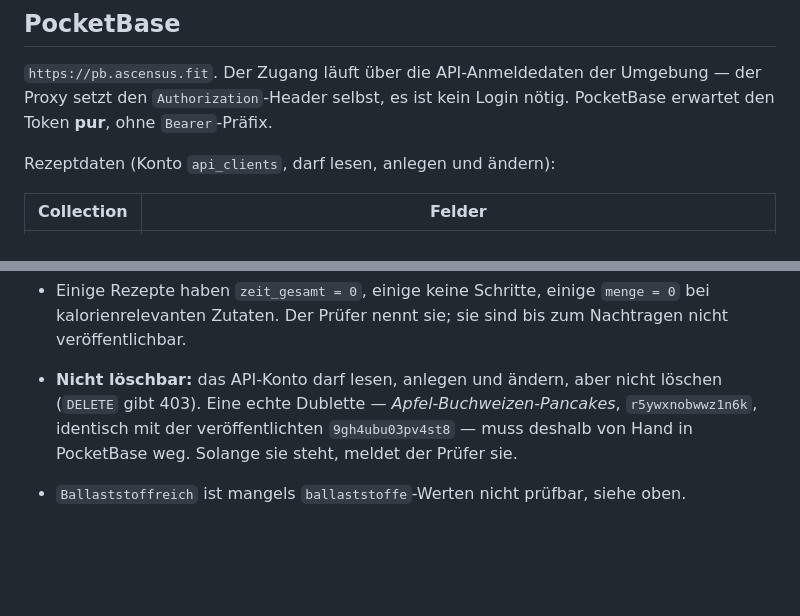
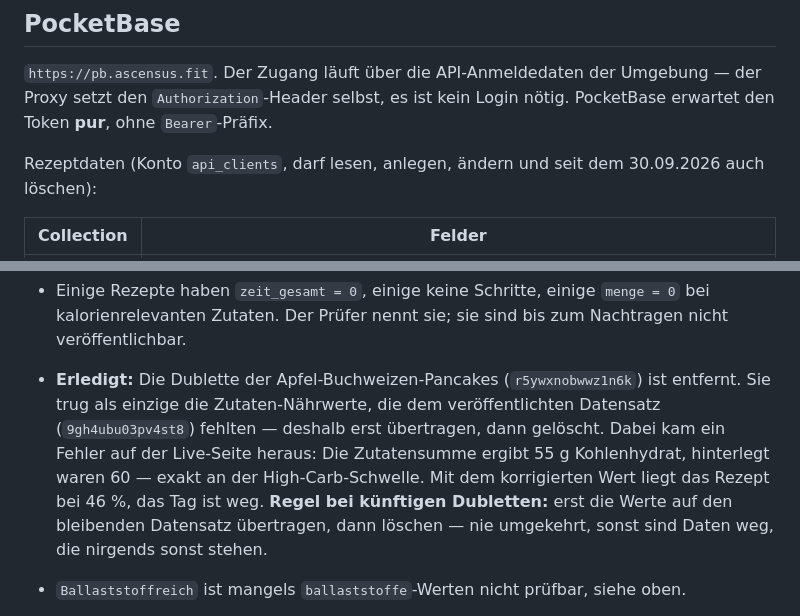
Before and after one commit to ViaAscensus/ascensus-homepage, a Markdown page: CLAUDE.md, 2 parts joined by grey strips. GitHub-like rendering; blank space fills up the shorter version.

Commit message:
CLAUDE.md: DELETE-Berechtigung und Dubletten-Regel aktualisieren
Zwei Stellen waren seit dem 30.09.2026 falsch: das API-Konto konnte laut Text
nicht löschen (403), tatsächlich wurde die Berechtigung erweitert und die
Dublette der Apfel-Buchweizen-Pancakes (r5ywxnobwwz1n6k) in einer anderen
Sitzung bereits entfernt (PR #11, Commit 2ea1830).

- Kontobeschreibung in der PocketBase-Sektion korrigiert.
- Den "Nicht löschbar"-Punkt durch die Beschreibung ersetzt, was beim
  Dublettenfall tatsächlich passiert ist: erst Nährwerte übertragen, dann
  gelöscht, dabei einen Tag-Fehler an der veröffentlichten Seite gefunden
  (60 g statt 55 g Kohlenhydrat, exakt an der High-Carb-Schwelle).
- Daraus die allgemeine Regel für künftige Dubletten festgehalten: erst
  übertragen, dann löschen, nie umgekehrt.

Branch neu von main aufgesetzt, da der vorherige Stand (PR #6) bereits
gemergt war.

Co-Authored-By: Claude Sonnet 5 <noreply@anthropic.com>
Claude-Session: https://claude.ai/code/session_01UL8mAgrez9YfixSWt3nPwd

```diff
--- a/CLAUDE.md
+++ b/CLAUDE.md
@@ -42,7 +42,8 @@ die Rechtstexte, `anamnese*.html`, `trainingsbuch.html` und die `mitglieder-*.ht
 Umgebung — der Proxy setzt den `Authorization`-Header selbst, es ist kein Login
 nötig. PocketBase erwartet den Token **pur**, ohne `Bearer`-Präfix.
 
-Rezeptdaten (Konto `api_clients`, darf lesen, anlegen und ändern):
+Rezeptdaten (Konto `api_clients`, darf lesen, anlegen, ändern und seit dem
+30.09.2026 auch löschen):
 
 | Collection | Felder |
 |---|---|
@@ -146,10 +147,15 @@ ls rezept-*.html | wc -l   # veroeffentlichte Seiten
 - Einige Rezepte haben `zeit_gesamt = 0`, einige keine Schritte, einige
   `menge = 0` bei kalorienrelevanten Zutaten. Der Prüfer nennt sie; sie sind
   bis zum Nachtragen nicht veröffentlichbar.
-- **Nicht löschbar:** das API-Konto darf lesen, anlegen und ändern, aber nicht
-  löschen (`DELETE` gibt 403). Eine echte Dublette — *Apfel-Buchweizen-Pancakes*,
-  `r5ywxnobwwz1n6k`, identisch mit der veröffentlichten `9gh4ubu03pv4st8` — muss
-  deshalb von Hand in PocketBase weg. Solange sie steht, meldet der Prüfer sie.
+- **Erledigt:** Die Dublette der Apfel-Buchweizen-Pancakes (`r5ywxnobwwz1n6k`)
+  ist entfernt. Sie trug als einzige die Zutaten-Nährwerte, die dem
+  veröffentlichten Datensatz (`9gh4ubu03pv4st8`) fehlten — deshalb erst
+  übertragen, dann gelöscht. Dabei kam ein Fehler auf der Live-Seite heraus:
+  Die Zutatensumme ergibt 55 g Kohlenhydrat, hinterlegt waren 60 — exakt an
+  der High-Carb-Schwelle. Mit dem korrigierten Wert liegt das Rezept bei 46 %,
+  das Tag ist weg. **Regel bei künftigen Dubletten:** erst die Werte auf den
+  bleibenden Datensatz übertragen, dann löschen — nie umgekehrt, sonst sind
+  Daten weg, die nirgends sonst stehen.
 - `Ballaststoffreich` ist mangels `ballaststoffe`-Werten nicht prüfbar, siehe oben.
 - **Geklärt:** es gibt mehr Rezeptseiten als Datensätze auf `status: geprueft`,
   weil die acht im September veröffentlichten Rezepte den Status nie bekommen
```
